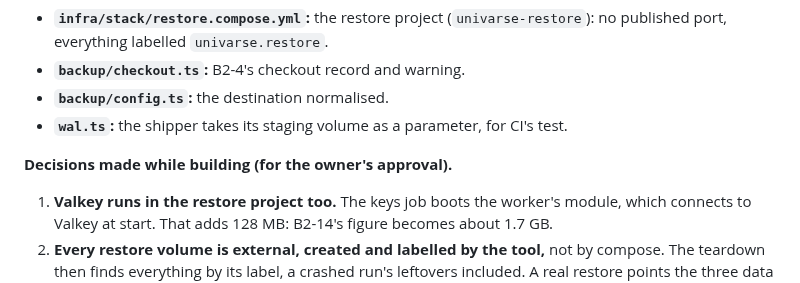
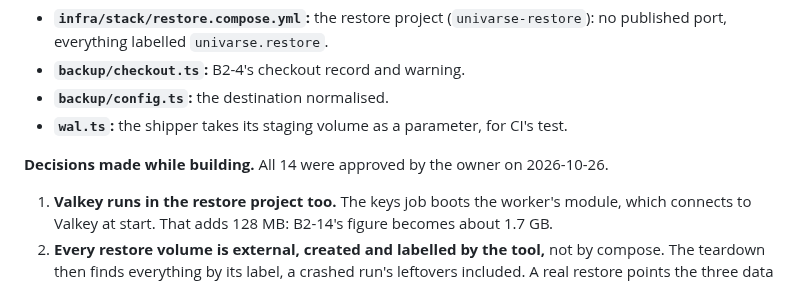
Before and after one commit to w1t3ack3r/univarse, a Markdown page: docs/specs/0020-local-backups-and-shred-ledger.md, the part around the change. Rendered like a GitHub page.

Commit message:
docs(backup): B2b's decisions approved
Co-Authored-By: Claude Opus 5.5 <noreply@anthropic.com>

```diff
--- a/docs/specs/0020-local-backups-and-shred-ledger.md
+++ b/docs/specs/0020-local-backups-and-shred-ledger.md
@@ -1268,7 +1268,7 @@ Outside that folder:
 - **`backup/config.ts`:** the destination normalised.
 - **`wal.ts`:** the shipper takes its staging volume as a parameter, for CI's test.
 
-**Decisions made while building (for the owner's approval).**
+**Decisions made while building.** All 14 were approved by the owner on 2026-10-26.
 1. **Valkey runs in the restore project too.** The keys job boots the worker's module, which connects to Valkey at start. That adds 128 MB: B2-14's figure becomes about 1.7 GB.
 2. **Every restore volume is external, created and labelled by the tool,** not by compose. The teardown then finds everything by its label, a crashed run's leftovers included. A real restore points the three data volumes at the stack's own, which carry no label, so a teardown can never remove them.
 3. **The restored Vault is always sealed (with the set's own root token) and opened with the set's own unseal key,** whatever state the snapshot's restore left it in. The set's key is then always what opens it (BK5's second half), never assumed.
```
Also changed, not shown: docs/HANDOFF.md (+1 -1 lines).
